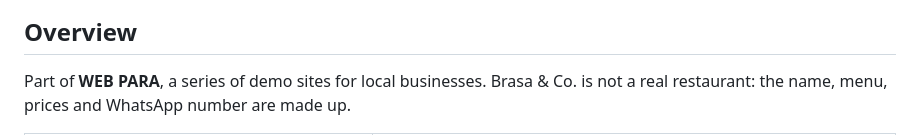
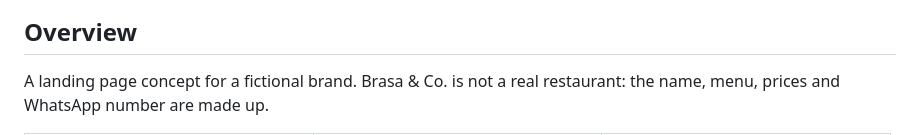
Before and after one commit to jesusgabri3l/restaurante-brasa, a Markdown page: README.md, the part around one of its changes. Rendered like a GitHub page.

Commit message:
docs: readme overview with mobile screenshots

```diff
--- a/README.md
+++ b/README.md
@@ -15,7 +15,7 @@ A concept site for a fictional burger restaurant in Barranquilla: every ingredie
 
 ## Overview
 
-Part of **WEB PARA**, a series of demo sites for local businesses. Brasa & Co. is not a real restaurant: the name, menu, prices and WhatsApp number are made up.
+A landing page concept for a fictional brand. Brasa & Co. is not a real restaurant: the name, menu, prices and WhatsApp number are made up.
 
 <table>
   <tr>
```
Also changed, not shown: other parts of README.md (+5 -6 lines), docs/screenshots/mobile-menu.jpg (added), docs/screenshots/mobile-story.jpg (added).
